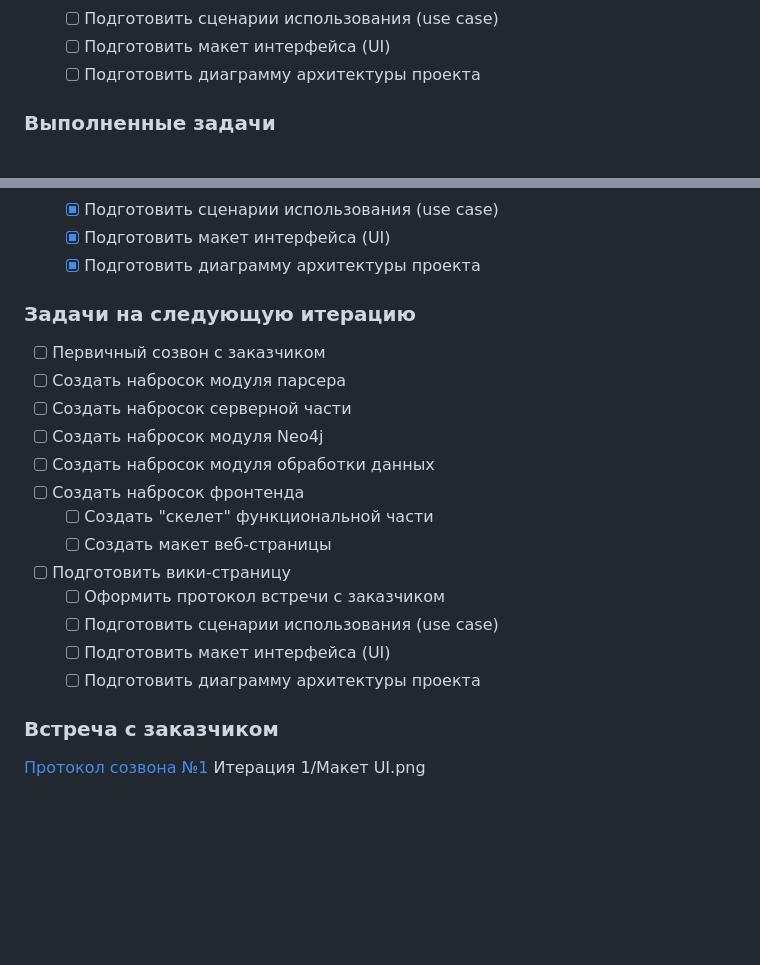
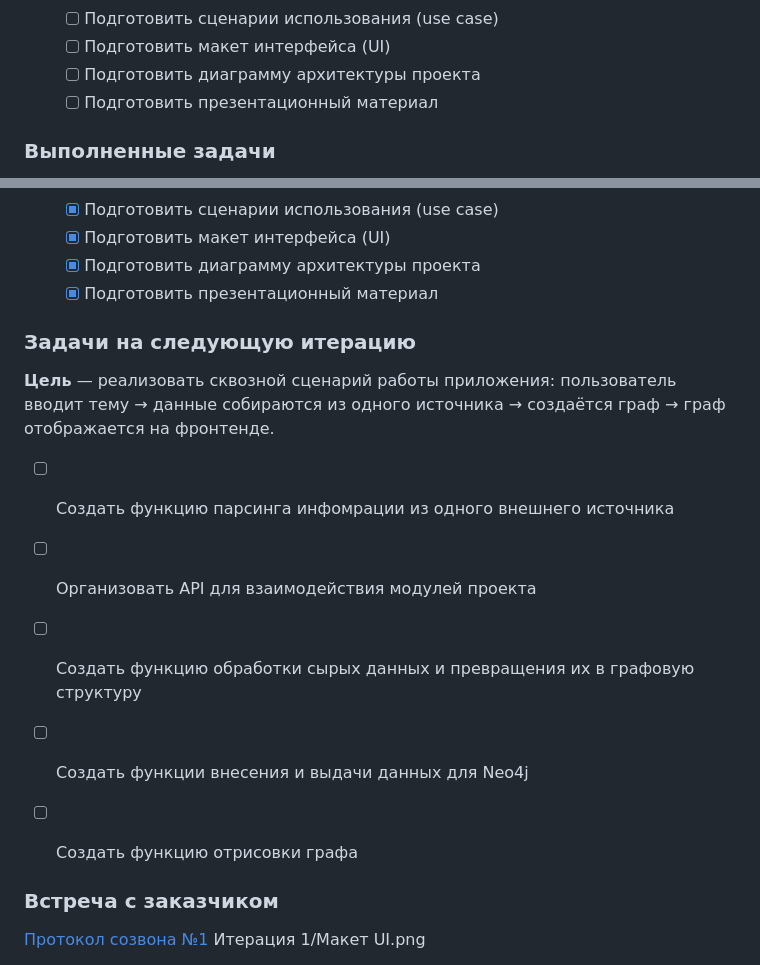
Before and after one commit to moevm/mse1h2026-maps, a Markdown page: reports.md, 2 parts joined by grey strips. Rendered like a GitHub page; blank space fills up the shorter version.

```diff
--- a/reports.md
+++ b/reports.md
@@ -99,6 +98,8 @@
    - [ ] Подготовить сценарии использования (use case)
    - [ ] Подготовить макет интерфейса (UI)
    - [ ] Подготовить диаграмму архитектуры проекта
+   - [ ] Подготовить презентационный материал
+
 ### Выполненные задачи
 - [X] Первичный созвон с заказчиком
 - [X] Создать набросок модуля парсера
@@ -113,20 +114,17 @@
    - [X] Подготовить сценарии использования (use case)
    - [X] Подготовить макет интерфейса (UI)
    - [X] Подготовить диаграмму архитектуры проекта
+   - [X] Подготовить презентационный материал
+
 ### Задачи на следующую итерацию
-- [ ] Первичный созвон с заказчиком
-- [ ] Создать набросок модуля парсера
-- [ ] Создать набросок серверной части
-- [ ] Создать набросок модуля Neo4j
-- [ ] Создать набросок модуля обработки данных
-- [ ] Создать набросок фронтенда
-   - [ ] Создать "скелет" функциональной части
-   - [ ] Создать макет веб-страницы
-- [ ] Подготовить вики-страницу
-   - [ ] Оформить протокол встречи с заказчиком
-   - [ ] Подготовить сценарии использования (use case)
-   - [ ] Подготовить макет интерфейса (UI)
-   - [ ] Подготовить диаграмму архитектуры проекта
+**Цель** — реализовать сквозной сценарий работы приложения: пользователь вводит тему → данные собираются из одного источника → создаётся граф → граф отображается на фронтенде.
+- [ ] Создать функцию парсинга инфомрации из одного внешнего источника
+- [ ] Организовать API для взаимодействия модулей проекта
+- [ ] Создать функцию обработки сырых данных и превращения их в графовую структуру
+- [ ] Создать функции внесения и выдачи данных для Neo4j
+- [ ] Создать функцию отрисовки графа
+
+
 ### Встреча с заказчиком
 [Протокол созвона №1](Итерация%201/Созвон_№1_19.02.md) Итерация 1/Макет UI.png
 
```
Also changed, not shown: other parts of reports.md (+0 -1 lines).
